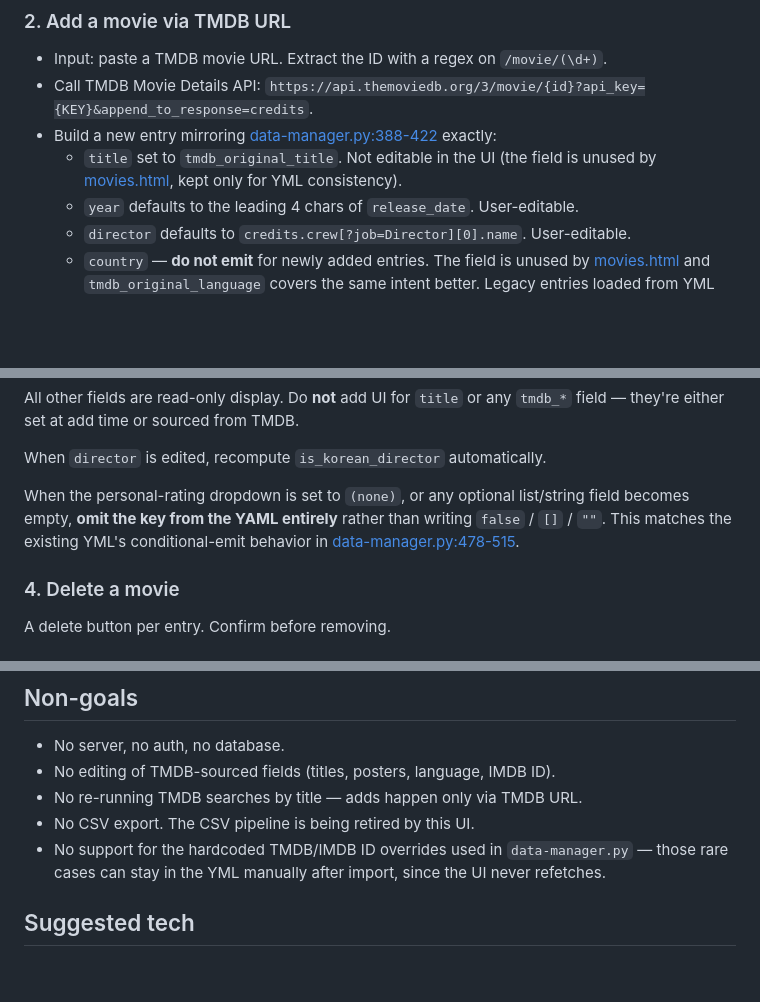
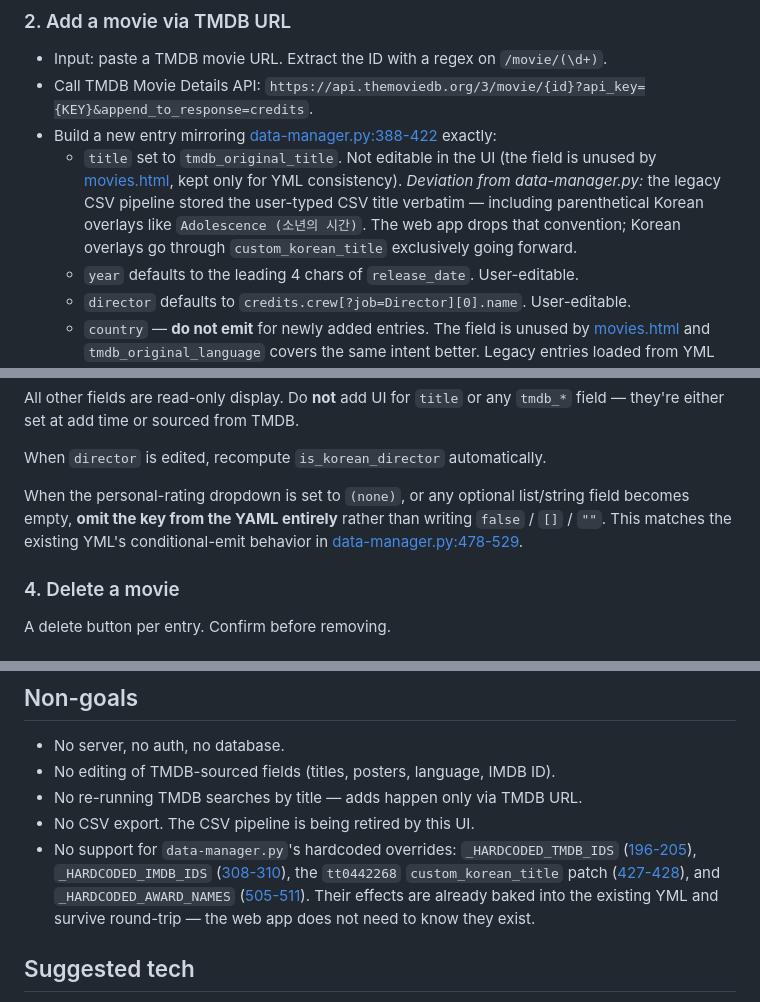
Before and after one commit to nambin/movie-data-manager, a Markdown page: web-app-prompt.md, 3 parts joined by grey strips. GitHub-like rendering; blank space fills up the shorter version.

```diff
--- a/web-app-prompt.md
+++ b/web-app-prompt.md
@@ -123,7 +127,7 @@ Set when the movie's original language is not Korean **and** the user-entered `t
 - Input: paste a TMDB movie URL. Extract the ID with a regex on `/movie/(\d+)`.
 - Call TMDB Movie Details API: `https://api.themoviedb.org/3/movie/{id}?api_key={KEY}&append_to_response=credits`.
 - Build a new entry mirroring [data-manager.py:388-422](data-manager.py#L388-L422) exactly:
-  - `title` set to `tmdb_original_title`. Not editable in the UI (the field is unused by [movies.html](../nambin.github.io/movies.html), kept only for YML consistency).
+  - `title` set to `tmdb_original_title`. Not editable in the UI (the field is unused by [movies.html](../nambin.github.io/movies.html), kept only for YML consistency). *Deviation from data-manager.py:* the legacy CSV pipeline stored the user-typed CSV title verbatim — including parenthetical Korean overlays like `Adolescence (소년의 시간)`. The web app drops that convention; Korean overlays go through `custom_korean_title` exclusively going forward.
   - `year` defaults to the leading 4 chars of `release_date`. User-editable.
   - `director` defaults to `credits.crew[?job=Director][0].name`. User-editable.
   - `country` — **do not emit** for newly added entries. The field is unused by [movies.html](../nambin.github.io/movies.html) and `tmdb_original_language` covers the same intent better. Legacy entries loaded from YML keep their existing `country` verbatim.
@@ -158,7 +162,7 @@ All other fields are read-only display. Do **not** add UI for `title` or any `tm
 
 When `director` is edited, recompute `is_korean_director` automatically.
 
-When the personal-rating dropdown is set to `(none)`, or any optional list/string field becomes empty, **omit the key from the YAML entirely** rather than writing `false` / `[]` / `""`. This matches the existing YML's conditional-emit behavior in [data-manager.py:478-515](data-manager.py#L478-L515).
+When the personal-rating dropdown is set to `(none)`, or any optional list/string field becomes empty, **omit the key from the YAML entirely** rather than writing `false` / `[]` / `""`. This matches the existing YML's conditional-emit behavior in [data-manager.py:478-529](data-manager.py#L478-L529).
 
 ### 4. Delete a movie
 
@@ -180,7 +184,7 @@ Save the working list to `localStorage` after every edit so an accidental refres
 - No editing of TMDB-sourced fields (titles, posters, language, IMDB ID).
 - No re-running TMDB searches by title — adds happen only via TMDB URL.
 - No CSV export. The CSV pipeline is being retired by this UI.
-- No support for the hardcoded TMDB/IMDB ID overrides used in `data-manager.py` — those rare cases can stay in the YML manually after import, since the UI never refetches.
+- No support for `data-manager.py`'s hardcoded overrides: `_HARDCODED_TMDB_IDS` ([196-205](data-manager.py#L196-L205)), `_HARDCODED_IMDB_IDS` ([308-310](data-manager.py#L308-L310)), the `tt0442268` `custom_korean_title` patch ([427-428](data-manager.py#L427-L428)), and `_HARDCODED_AWARD_NAMES` ([505-511](data-manager.py#L505-L511)). Their effects are already baked into the existing YML and survive round-trip — the web app does not need to know they exist.
 
 ## Suggested tech
 
```
Also changed, not shown: other parts of web-app-prompt.md (+11 -3 lines).
